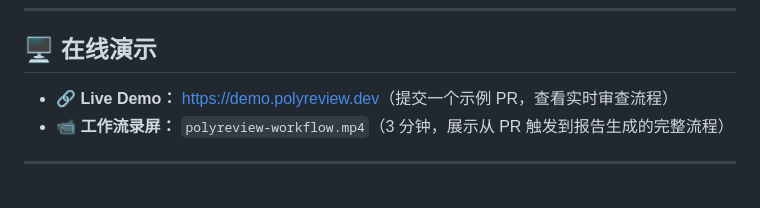
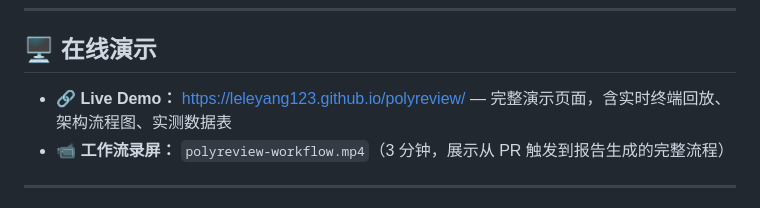
Before and after one commit to leleyang123/polyreview, a Markdown page: README.md, the part around the change. GitHub-like rendering.

Commit message:
Update demo link to GitHub Pages

```diff
--- a/README.md
+++ b/README.md
@@ -149,7 +149,7 @@ MIMO_BASE_URL=https://api.xiaomimimo.com/v1
 
 ## 🖥️ 在线演示
 
-- **🔗 Live Demo：** [https://demo.polyreview.dev](https://demo.polyreview.dev)（提交一个示例 PR，查看实时审查流程）
+- **🔗 Live Demo：** [https://leleyang123.github.io/polyreview/](https://leleyang123.github.io/polyreview/) — 完整演示页面，含实时终端回放、架构流程图、实测数据表
 - **📹 工作流录屏：** `polyreview-workflow.mp4`（3 分钟，展示从 PR 触发到报告生成的完整流程）
 
 ---
```
